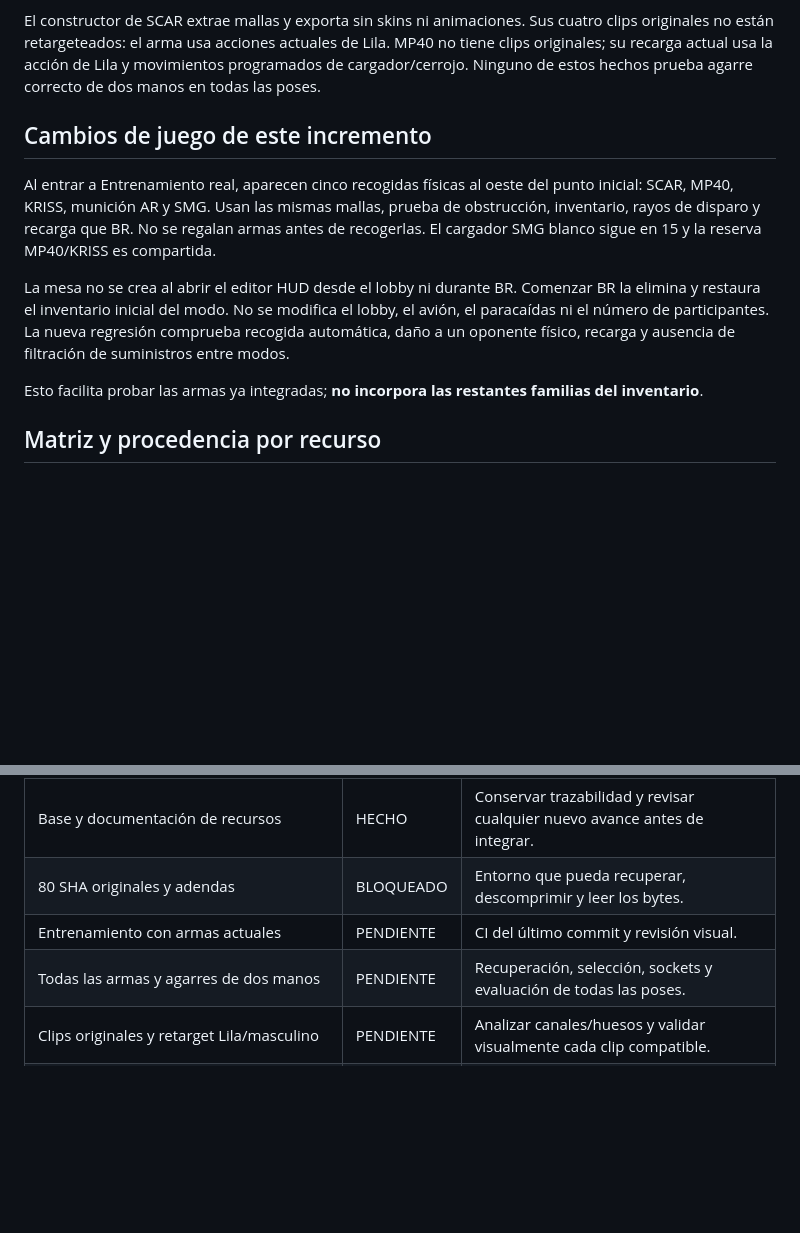
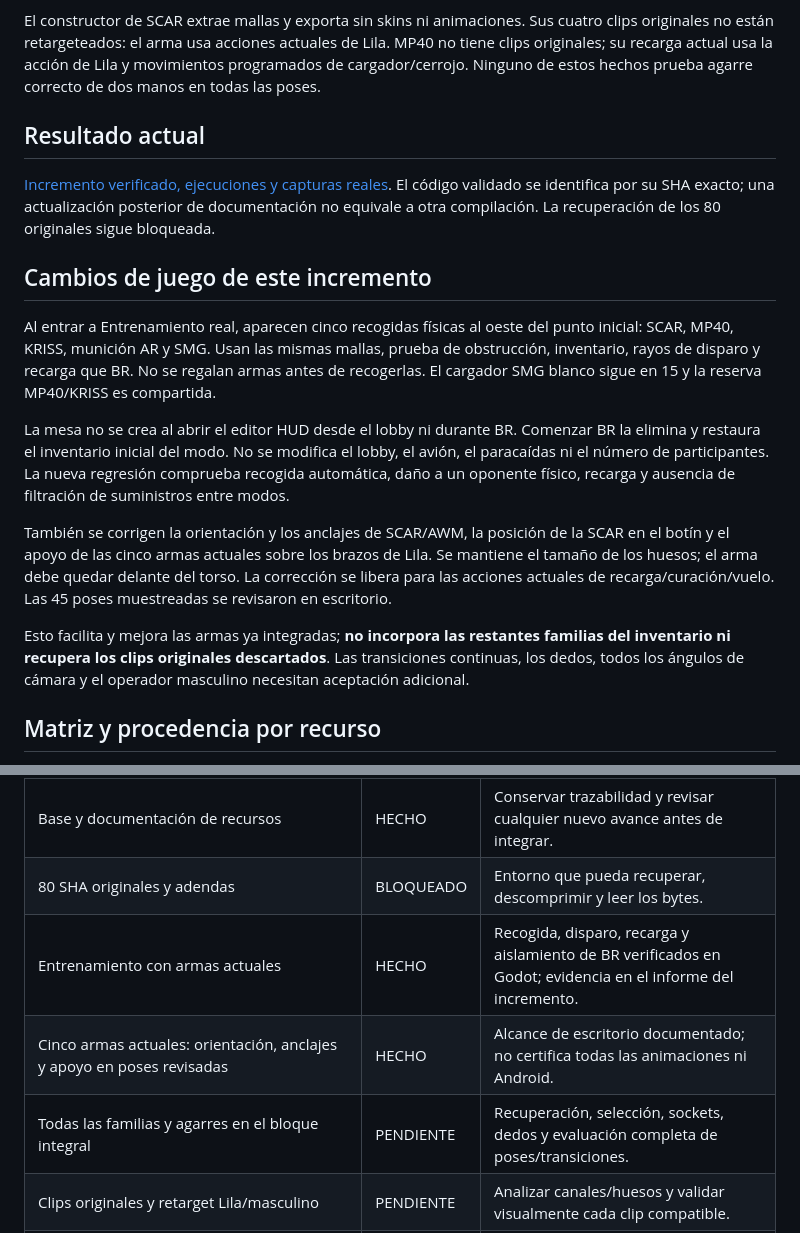
Before and after one commit to DEMIANFF/THEDEMIANFF-LAST-ZONE, a Markdown page: docs/aurora-v3/RECOVERY_AND_STATUS.md, 2 parts joined by grey strips. Rendered like a GitHub page; blank space fills up the shorter version.

Commit message:
Document verified Aurora increment, real captures and remaining recovery blockers [skip ci]

```diff
--- a/docs/aurora-v3/RECOVERY_AND_STATUS.md
+++ b/docs/aurora-v3/RECOVERY_AND_STATUS.md
@@ -16,13 +16,19 @@ El árbol V75.117 contiene seis derivados de originales V3: SCAR, MP40, casco, c
 
 El constructor de SCAR extrae mallas y exporta sin skins ni animaciones. Sus cuatro clips originales no están retargeteados: el arma usa acciones actuales de Lila. MP40 no tiene clips originales; su recarga actual usa la acción de Lila y movimientos programados de cargador/cerrojo. Ninguno de estos hechos prueba agarre correcto de dos manos en todas las poses.
 
+## Resultado actual
+
+[Incremento verificado, ejecuciones y capturas reales](../AURORA_V3_VALIDATED_INCREMENT.md). El código validado se identifica por su SHA exacto; una actualización posterior de documentación no equivale a otra compilación. La recuperación de los 80 originales sigue bloqueada.
+
 ## Cambios de juego de este incremento
 
 Al entrar a Entrenamiento real, aparecen cinco recogidas físicas al oeste del punto inicial: SCAR, MP40, KRISS, munición AR y SMG. Usan las mismas mallas, prueba de obstrucción, inventario, rayos de disparo y recarga que BR. No se regalan armas antes de recogerlas. El cargador SMG blanco sigue en 15 y la reserva MP40/KRISS es compartida.
 
 La mesa no se crea al abrir el editor HUD desde el lobby ni durante BR. Comenzar BR la elimina y restaura el inventario inicial del modo. No se modifica el lobby, el avión, el paracaídas ni el número de participantes. La nueva regresión comprueba recogida automática, daño a un oponente físico, recarga y ausencia de filtración de suministros entre modos.
 
-Esto facilita probar las armas ya integradas; **no incorpora las restantes familias del inventario**.
+También se corrigen la orientación y los anclajes de SCAR/AWM, la posición de la SCAR en el botín y el apoyo de las cinco armas actuales sobre los brazos de Lila. Se mantiene el tamaño de los huesos; el arma debe quedar delante del torso. La corrección se libera para las acciones actuales de recarga/curación/vuelo. Las 45 poses muestreadas se revisaron en escritorio.
+
+Esto facilita y mejora las armas ya integradas; **no incorpora las restantes familias del inventario ni recupera los clips originales descartados**. Las transiciones continuas, los dedos, todos los ángulos de cámara y el operador masculino necesitan aceptación adicional.
 
 ## Matriz y procedencia por recurso
 
@@ -88,8 +94,9 @@ Los logs, hashes de derivados, manifiesto de poses y capturas se publican como a
 |---|---|---|
 | Base y documentación de recursos | HECHO | Conservar trazabilidad y revisar cualquier nuevo avance antes de integrar. |
 | 80 SHA originales y adendas | BLOQUEADO | Entorno que pueda recuperar, descomprimir y leer los bytes. |
-| Entrenamiento con armas actuales | PENDIENTE | CI del último commit y revisión visual. |
-| Todas las armas y agarres de dos manos | PENDIENTE | Recuperación, selección, sockets y evaluación de todas las poses. |
+| Entrenamiento con armas actuales | HECHO | Recogida, disparo, recarga y aislamiento de BR verificados en Godot; evidencia en el informe del incremento. |
+| Cinco armas actuales: orientación, anclajes y apoyo en poses revisadas | HECHO | Alcance de escritorio documentado; no certifica todas las animaciones ni Android. |
+| Todas las familias y agarres en el bloque integral | PENDIENTE | Recuperación, selección, sockets, dedos y evaluación completa de poses/transiciones. |
 | Clips originales y retarget Lila/masculino | PENDIENTE | Analizar canales/huesos y validar visualmente cada clip compatible. |
 | Audios suministrados | BLOQUEADO | Recuperar archivos y comprobar permisos para distribución. |
 | Vehículos/mapas/cosméticos/emotes restantes | PENDIENTE | Recuperar V2/V3, optimizar, implementar lógica y validar. |
```
Also changed, not shown: docs/AURORA_V3_VALIDATED_INCREMENT.md (added, +61 -0 lines), docs/AURORA_V3_VISUAL_FINDINGS.md (+10 -1 lines), docs/aurora-v3/INTEGRATION_MATRIX.md (+86 -84 lines), docs/evidence/aurora-v3-validated-detail.jpg (added), docs/evidence/aurora-v3-validated-poses.jpg (added), 2 other files.
